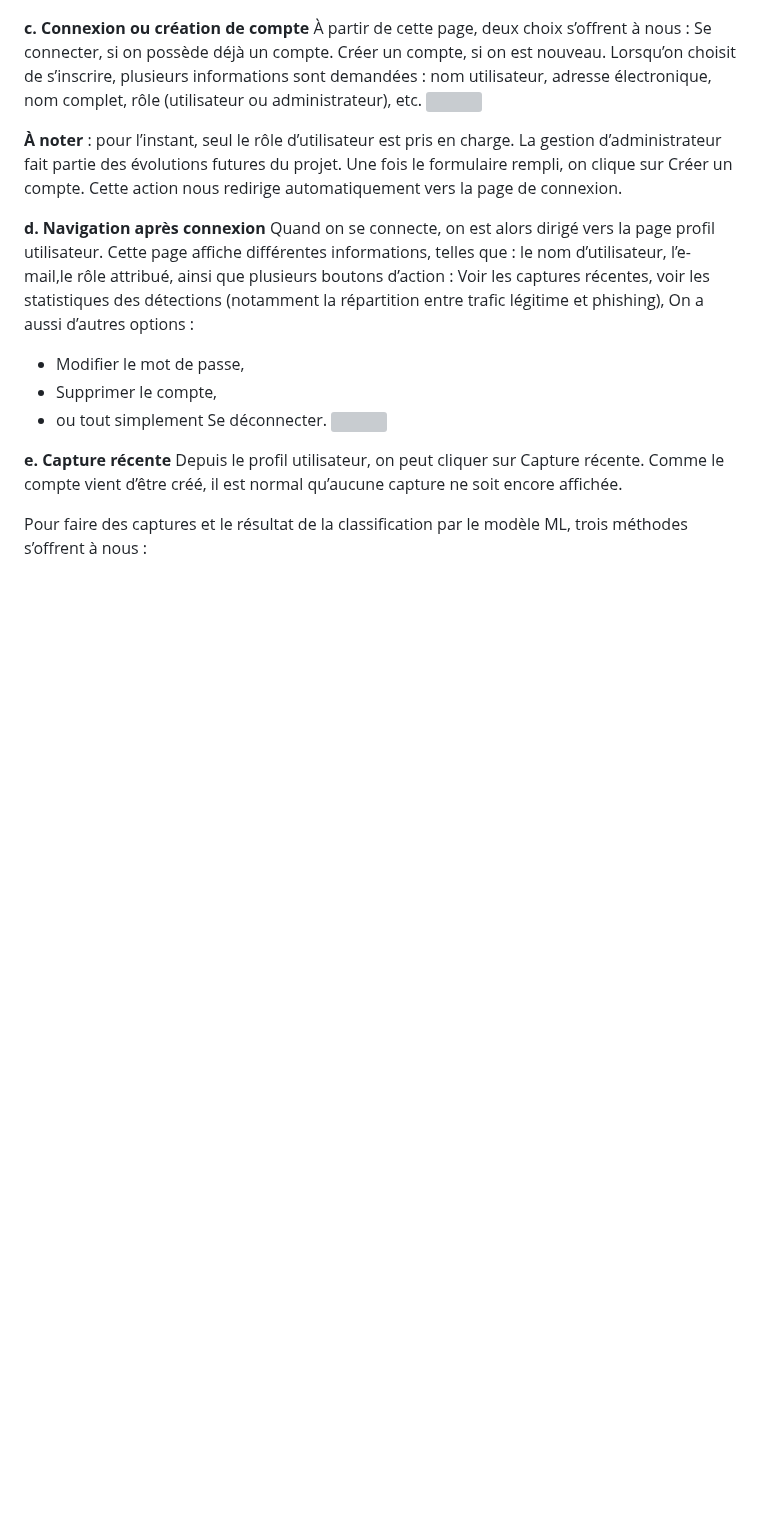
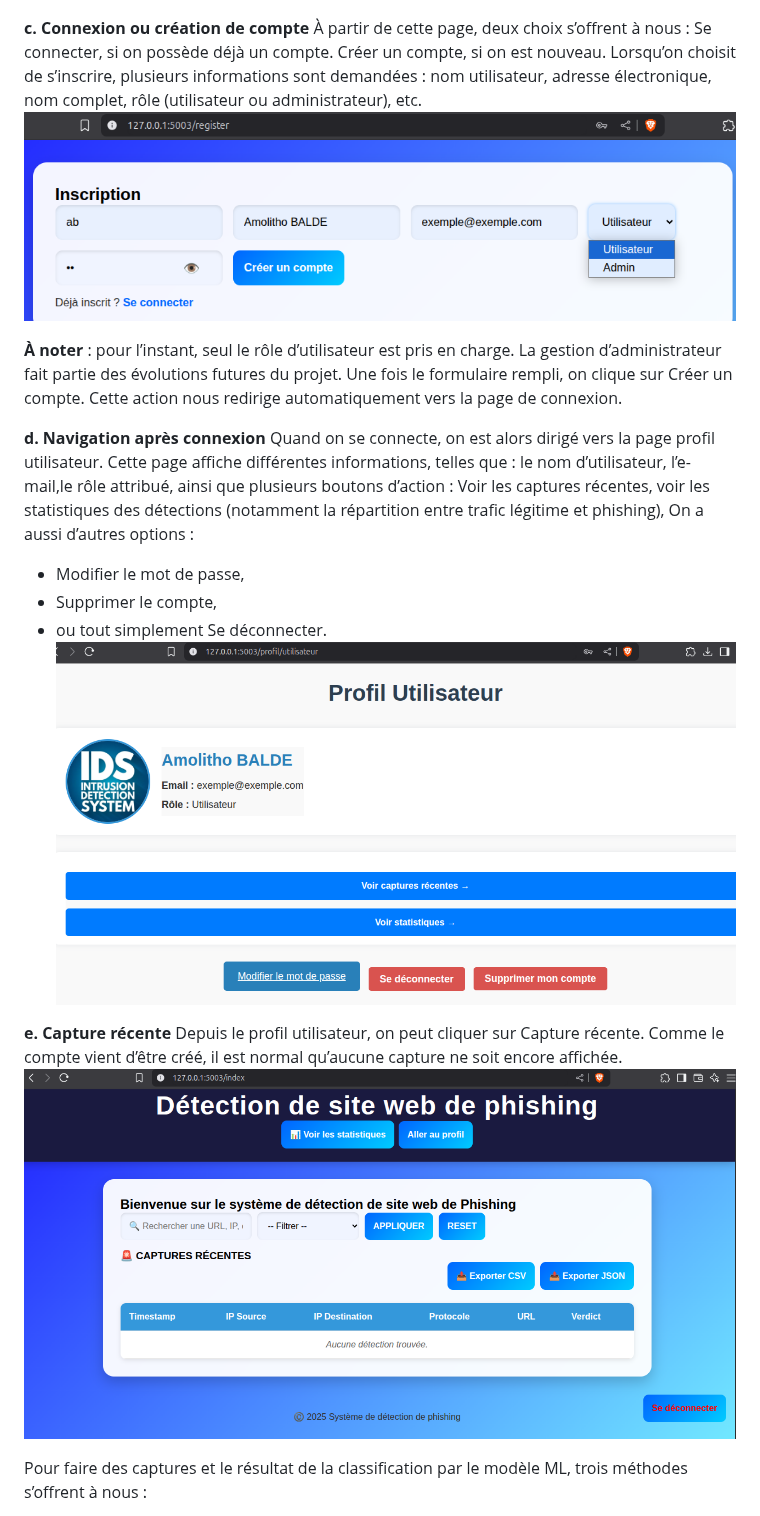
Before and after one commit to Bamolitho/phishing-detection-ml, a Markdown page: README.md, the part around one of its changes. GitHub-like rendering; blank space fills up the shorter version; grey boxes are pictures that could not be loaded.

```diff
--- a/README.md
+++ b/README.md
@@ -32,7 +32,7 @@ On atterrit alors sur la page de connexion.
 Se connecter, si on possède déjà un compte.
 Créer un compte, si on est nouveau.
 Lorsqu’on choisit de s’inscrire, plusieurs informations sont demandées : nom utilisateur, adresse électronique, nom complet, rôle (utilisateur ou administrateur), etc.
-![](./demo/à_remplacer.png)
+![Connexion ou création de compte](./demo/inscription.png)
 
 **À noter** : pour l’instant, seul le rôle d’utilisateur est pris en charge. La gestion d’administrateur fait partie des évolutions futures du projet.
 Une fois le formulaire rempli, on clique sur Créer un compte. Cette action nous redirige automatiquement vers la page de connexion.
@@ -44,11 +44,11 @@ On a aussi d’autres options :
 - Modifier le mot de passe,
 - Supprimer le compte,
 - ou tout simplement Se déconnecter.
-![](./demo/à_remplacer.png)
+![Navigation après connexion](./demo/profil_utilisateur.png)
 
 **e. Capture récente**
 Depuis le profil utilisateur, on peut cliquer sur Capture récente. Comme le compte vient d’être créé, il est normal qu’aucune capture ne soit encore affichée.
-
+![Capture récente](./demo/aucune_capture.png)
 
 Pour faire des captures et le résultat de la classification par le modèle ML, trois méthodes s’offrent à nous :
 - Faire un CURL vers un site : **curl example.com**.
```
Also changed, not shown: other parts of README.md (+6 -4 lines).
